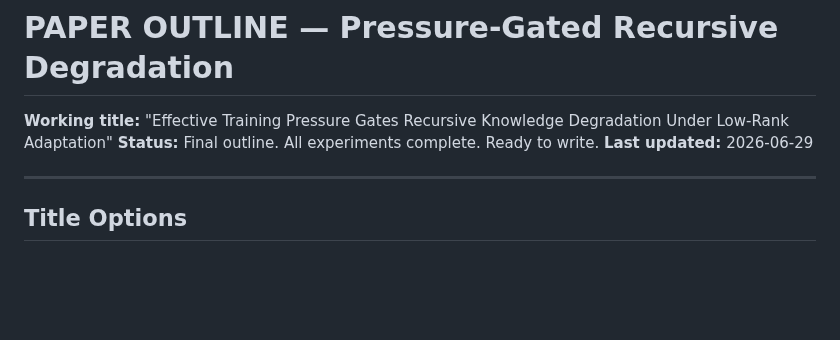
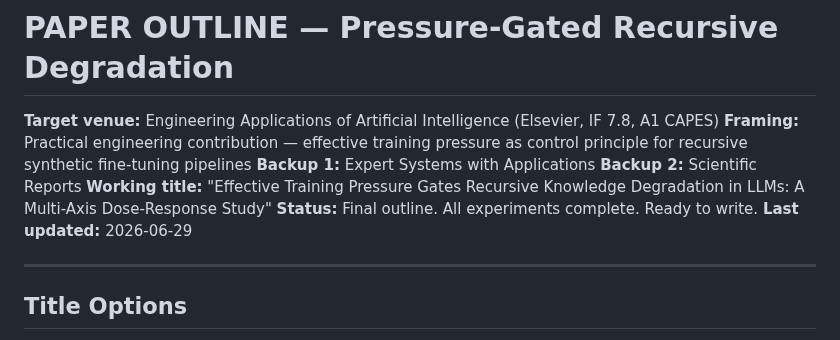
Before and after one commit to Jazancort/llm-knowledge-collapse-experiments, a Markdown page: docs/PAPER_OUTLINE.md, the part around the change. Rendered like a GitHub page; blank space fills up the shorter version.

Commit message:
docs: target venue — Engineering Applications of AI (Elsevier, IF 7.8, A1)

```diff
--- a/docs/PAPER_OUTLINE.md
+++ b/docs/PAPER_OUTLINE.md
@@ -1,6 +1,10 @@
 # PAPER OUTLINE — Pressure-Gated Recursive Degradation
 
-**Working title:** "Effective Training Pressure Gates Recursive Knowledge Degradation Under Low-Rank Adaptation"
+**Target venue:** Engineering Applications of Artificial Intelligence (Elsevier, IF 7.8, A1 CAPES)
+**Framing:** Practical engineering contribution — effective training pressure as control principle for recursive synthetic fine-tuning pipelines
+**Backup 1:** Expert Systems with Applications
+**Backup 2:** Scientific Reports
+**Working title:** "Effective Training Pressure Gates Recursive Knowledge Degradation in LLMs: A Multi-Axis Dose-Response Study"
 **Status:** Final outline. All experiments complete. Ready to write.
 **Last updated:** 2026-06-29
 
```
